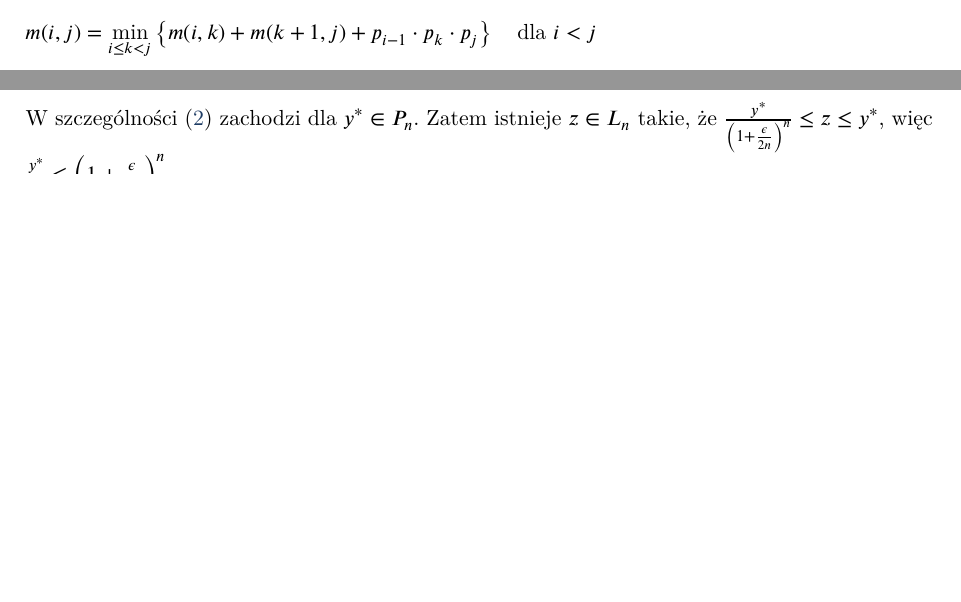
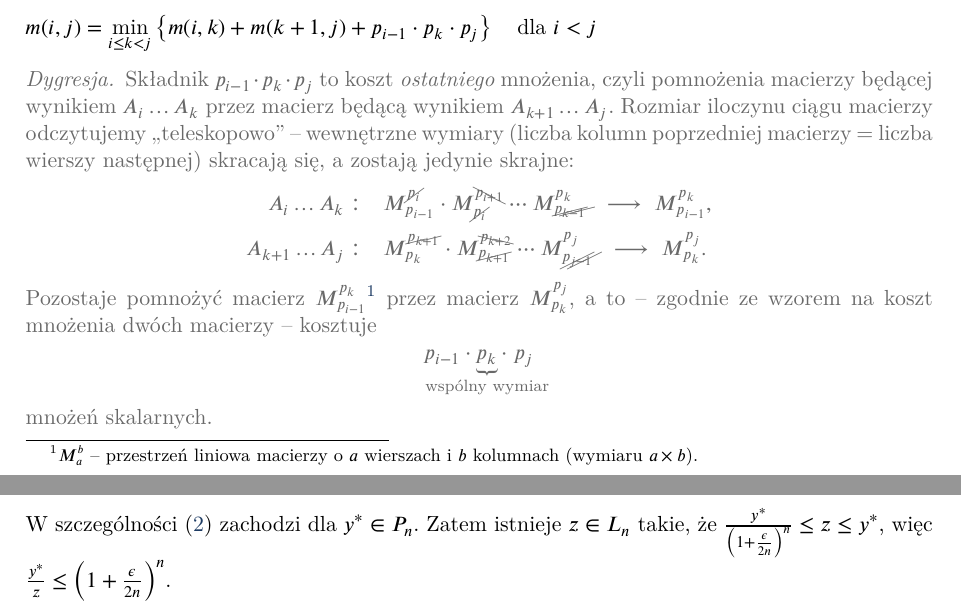
Before and after one commit to 1180779/aa-lectures-2025-2026, a LaTeX document (main.tex, which reads lect04+05-18+25-03-2026.tex): two parts of pages 15 and 45 of 50 before the commit and two parts of pages 15 and 46 of 50 after it, joined at a grey line, cut so that both start at the same text, the shorter picture padded with empty space. Compiled offline with XeLaTeX.

Commit message:
Add new env; lect04+05 improvements

```diff
--- a/lect04+05-18+25-03-2026.tex
+++ b/lect04+05-18+25-03-2026.tex
@@ -235,6 +235,23 @@ Optymalny sposób rozmieszczenia nawiasów jest postaci $(A_i \dots A_k)(A_{k+1}
 \begin{flalign*}
 	m(i, j) = \min_{i \leq k < j} \left\{ m(i, k) + m(k + 1, j) + p_{i-1} \cdot p_k \cdot p_j \right\} \quad \text{dla } i < j &  &  &  &
 \end{flalign*}
+
+\begin{dygresja}
+	Składnik $p_{i-1} \cdot p_k \cdot p_j$ to koszt \emph{ostatniego} mnożenia, czyli pomnożenia macierzy będącej wynikiem $A_i \dots A_k$ przez macierz będącą wynikiem $A_{k+1} \dots A_j$. Rozmiar iloczynu ciągu macierzy odczytujemy ,,teleskopowo'' -- wewnętrzne wymiary (liczba kolumn poprzedniej macierzy = liczba wierszy następnej) skracają się, a zostają jedynie skrajne:
+	\begin{align*}
+		A_i \dots A_k:\quad &
+		M_{p_{i-1}}^{\cancel{p_i}} \cdot M_{\cancel{p_i}}^{\bcancel{p_{i+1}}} \cdots M_{\dcancel{p_{k-1}}}^{p_k}
+		\ \longrightarrow\ M_{p_{i-1}}^{p_k}, \\[2pt]
+		A_{k+1} \dots A_j:\quad &
+		M_{p_k}^{\cancel{p_{k+1}}} \cdot M_{\cancel{p_{k+1}}}^{\bcancel{p_{k+2}}} \cdots M_{\dcancel{p_{j-1}}}^{p_j}
+		\ \longrightarrow\ M_{p_k}^{p_j}.
+	\end{align*}
+	Pozostaje pomnożyć macierz $M_{p_{i-1}}^{p_k}$\footnote{$M_a^b$ -- przestrzeń liniowa macierzy o $a$ wierszach i $b$ kolumnach (wymiaru $a \times b$).} przez macierz $M_{p_k}^{p_j}$, a to -- zgodnie ze wzorem na koszt mnożenia dwóch macierzy -- kosztuje
+	\[
+		p_{i-1} \cdot \underbrace{p_k}_{\mathclap{\text{wspólny wymiar}}} \cdot\ p_j
+	\]
+	mnożeń skalarnych.
+\end{dygresja}
 
 Niech $s(i, j)$ będzie wartością $k$, dla którego to minimum jest osiągane (czyli $s(i, j)$ wskazuje miejsce ostatniego mnożenia w optymalnym rozwiązaniu podproblemu $A_i \dots A_j$). Czyli dla $1 \leq i < j \leq n$.
 
--- a/main.tex
+++ b/main.tex
@@ -54,6 +54,7 @@
 \definecolor{accentB}{RGB}{255, 100, 0}
 \definecolor{placeholdercolor}{RGB}{160, 160, 160}
 \definecolor{rowA}{RGB}{235, 242, 250}
+\definecolor{dygresjagray}{RGB}{105, 105, 105}% treść dygresji — wyszarzona, materiał opcjonalny
 
 \titleformat{\section}{\large\bfseries\color{accent}}{}{0em}{}[\titlerule]
 \titleformat{\subsection}{\normalsize\bfseries}{}{0em}{}
@@ -96,6 +108,13 @@
 \newcommand{\BO}[0]{\mathcal{O}}
 \newcommand{\BM}[0]{\mathcal{\Omega}}
 \newcommand{\BT}[0]{\mathcal{\Theta}}
+
+% Podwójne przekreślenie w „zwykłym” kierunku (//) — pakiet cancel daje tylko
+% \cancel (/), \bcancel (\) i \xcancel (X). Oznacza skrócenie z wyrazem
+% schowanym w wielokropku (drugi partner nie jest pokazany).
+\newcommand{\dcancel}[1]{{\mathrlap{\cancel{#1}}\mkern8mu\cancel{\phantom{#1}}}}
+% To samo w kierunku wstecznym (\\) — dla kompletu.
+\newcommand{\dbcancel}[1]{{\mathrlap{\bcancel{#1}}\mkern8mu\bcancel{\phantom{#1}}}}
 
 % ── KOMENDY ──────────────────────────────────────────────────────
 % change default thickness of brackets to .6pt
```
Also changed, not shown: AZ_lectures_v0.9.0_beta.pdf (added), main.pdf, main.tex (11 more changed lines).
